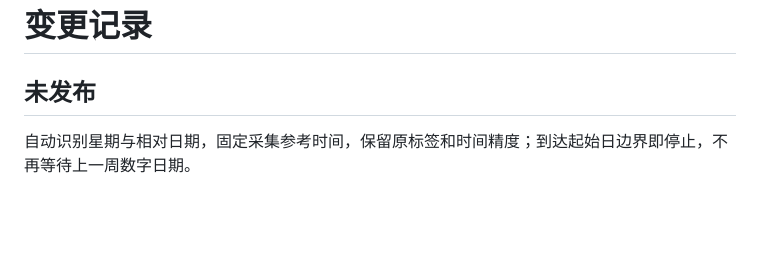
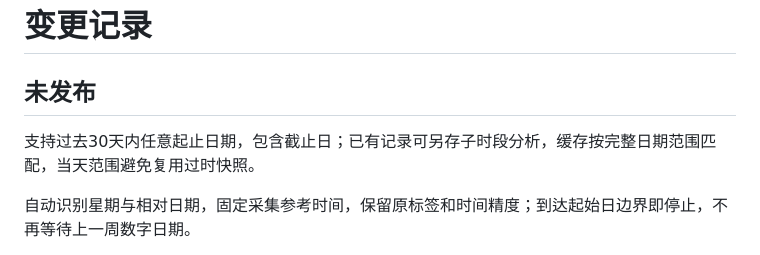
Before and after one commit to philip007zhang/ZhaoYaoJing, a Markdown page: CHANGELOG.md, the part around the change. GitHub-like rendering; blank space fills up the shorter version.

```diff
--- a/CHANGELOG.md
+++ b/CHANGELOG.md
@@ -1,6 +1,8 @@
 # 变更记录
 
 ## 未发布
+
+支持过去30天内任意起止日期，包含截止日；已有记录可另存子时段分析，缓存按完整日期范围匹配，当天范围避免复用过时快照。
 
 自动识别星期与相对日期，固定采集参考时间，保留原标签和时间精度；到达起始日边界即停止，不再等待上一周数字日期。
 
```
Also changed, not shown: README.md (+11 -2 lines), docs/USER_GUIDE.md (+3 -1 lines), docs/assets/console.png, 11 other files.
